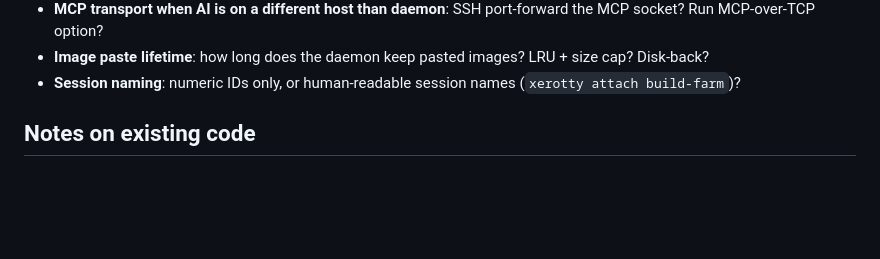
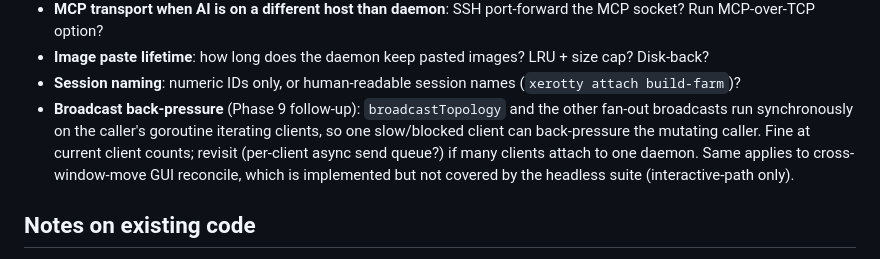
Before and after one commit to LXXero/xerotty, a Markdown page: docs/DAEMON_PLAN.md, the part around the change. Rendered like a GitHub page; blank space fills up the shorter version.

Commit message:
docs(daemon): track broadcast back-pressure + cross-window-move test gap as follow-ups
Co-Authored-By: Claude Opus 4.8 (1M context) <noreply@anthropic.com>

```diff
--- a/docs/DAEMON_PLAN.md
+++ b/docs/DAEMON_PLAN.md
@@ -561,6 +561,14 @@ daemon, or MCP mutating while a GUI watches).
   images? LRU + size cap? Disk-back?
 - **Session naming**: numeric IDs only, or human-readable session names
   (`xerotty attach build-farm`)?
+- **Broadcast back-pressure** (Phase 9 follow-up): `broadcastTopology`
+  and the other fan-out broadcasts run synchronously on the caller's
+  goroutine iterating clients, so one slow/blocked client can
+  back-pressure the mutating caller. Fine at current client counts;
+  revisit (per-client async send queue?) if many clients attach to one
+  daemon. Same applies to cross-window-move GUI reconcile, which is
+  implemented but not covered by the headless suite (interactive-path
+  only).
 
 ## Notes on existing code
 
```
